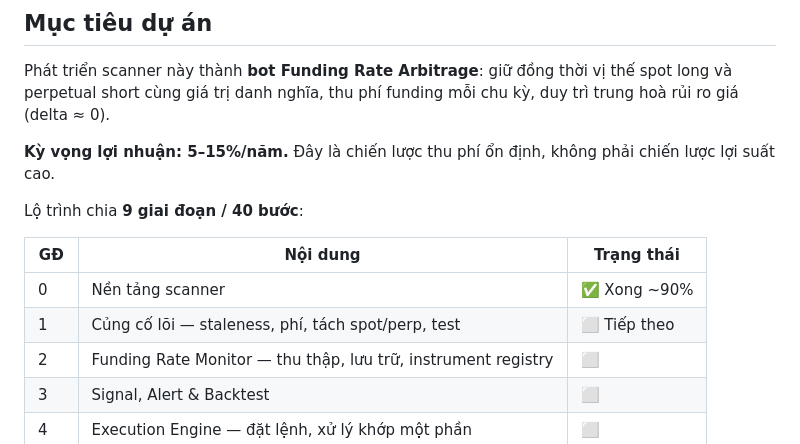
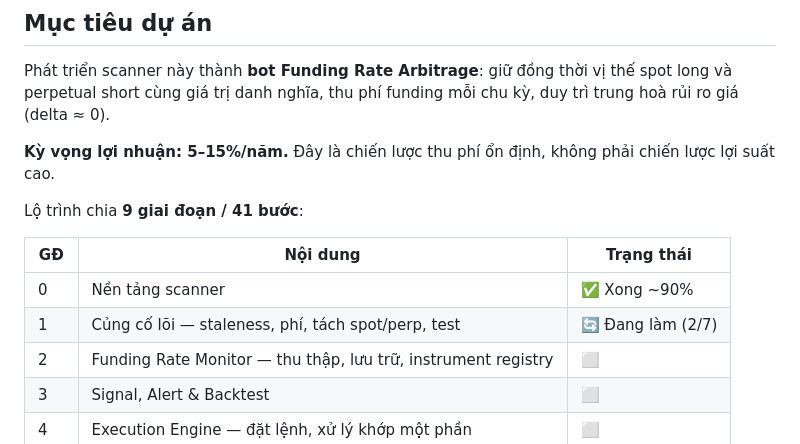
Before and after one commit to khonghao0109/funding-rate-arbitrage, a Markdown page: README.md, the part around the change. Drawn GitHub-style.

Commit message:
docs: sync README roadmap table with actual progress
The overview table still said phase 1 was not started and counted 40
steps; it is 2 of 7 steps in and the roadmap has 41 since be2871a.

Co-Authored-By: Claude Opus 5 (1M context) <noreply@anthropic.com>

```diff
--- a/README.md
+++ b/README.md
@@ -81,12 +81,12 @@ Phát triển scanner này thành **bot Funding Rate Arbitrage**: giữ đồng
 
 **Kỳ vọng lợi nhuận: 5–15%/năm.** Đây là chiến lược thu phí ổn định, không phải chiến lược lợi suất cao.
 
-Lộ trình chia **9 giai đoạn / 40 bước**:
+Lộ trình chia **9 giai đoạn / 41 bước**:
 
 | GĐ | Nội dung | Trạng thái |
 |---|---|---|
 | 0 | Nền tảng scanner | ✅ Xong ~90% |
-| 1 | Củng cố lõi — staleness, phí, tách spot/perp, test | ⬜ Tiếp theo |
+| 1 | Củng cố lõi — staleness, phí, tách spot/perp, test | 🔄 Đang làm (2/7) |
 | 2 | Funding Rate Monitor — thu thập, lưu trữ, instrument registry | ⬜ |
 | 3 | Signal, Alert & Backtest | ⬜ |
 | 4 | Execution Engine — đặt lệnh, xử lý khớp một phần | ⬜ |
```
